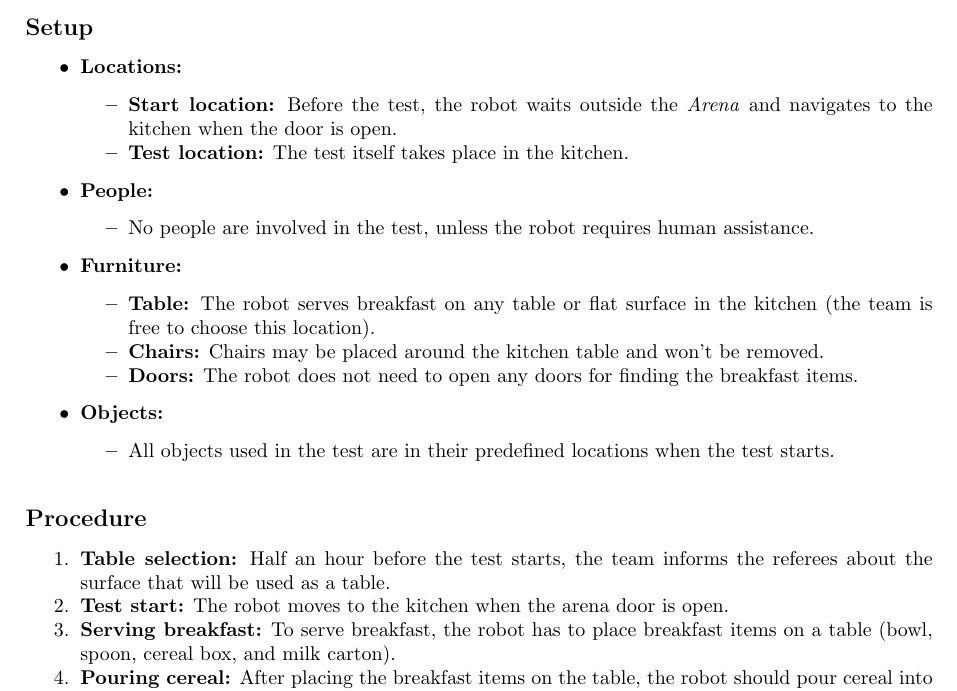
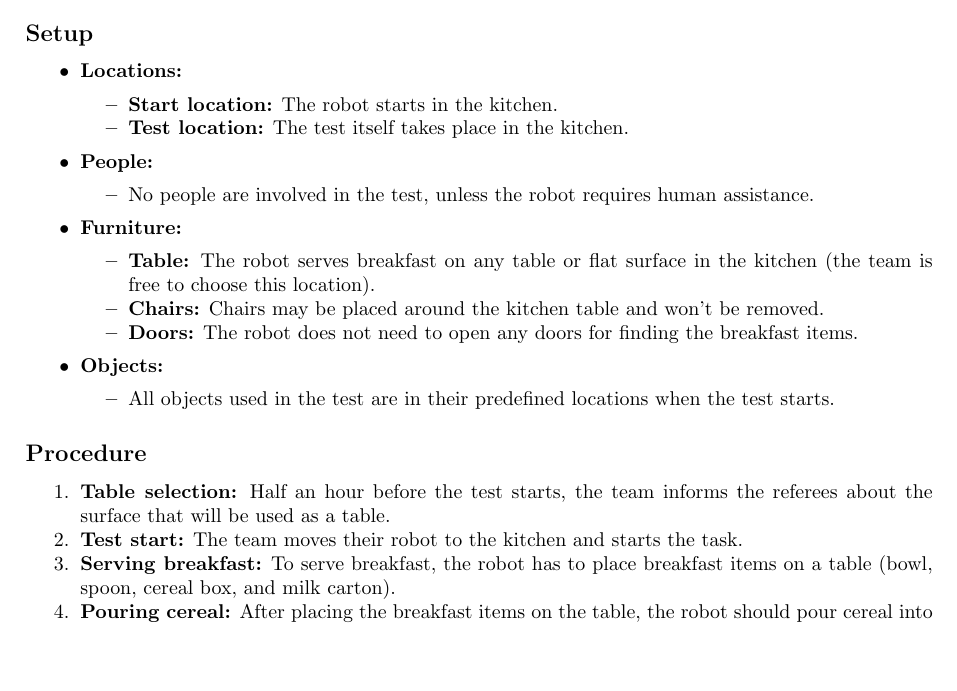
Before and after one commit to RoboCupAtHome/RuleBook, a LaTeX thesis (Rulebook.tex, which reads tasks/ServeBreakfast.tex): part of page 63 of 92, cut so that both start at the same text, the shorter picture padded with empty space. Compiled offline with pdfLaTeX.

Commit message:
Let task start in the kitchen

```diff
--- a/tasks/ServeBreakfast.tex
+++ b/tasks/ServeBreakfast.tex
@@ -17,7 +17,7 @@ The robot has to set a table for breakfast for one person and prepare cereal for
 \begin{itemize}[nosep]
 	\item \textbf{Locations:}
 		\begin{itemize}
-			\item \textbf{Start location:} Before the test, the robot waits outside the \Arena{} and navigates to the kitchen when the door is open.
+			\item \textbf{Start location:} The robot starts in the kitchen.
 			\item \textbf{Test location:} The test itself takes place in the kitchen.
 		\end{itemize}
 		\item \textbf{People:}
@@ -39,7 +39,7 @@ The robot has to set a table for breakfast for one person and prepare cereal for
 \subsection*{Procedure}
 \begin{enumerate}[nosep]
 	\item \textbf{Table selection:} Half an hour before the test starts, the team informs the referees about the surface that will be used as a table.
-	\item \textbf{Test start:} The robot moves to the kitchen when the arena door is open.
+	\item \textbf{Test start:} The team moves their robot to the kitchen and starts the task.
 	\item \textbf{Serving breakfast:} To serve breakfast, the robot has to place breakfast items on a table (bowl, spoon, cereal box, and milk carton).
 	\item \textbf{Pouring cereal:} After placing the breakfast items on the table, the robot should pour cereal into the bowl.
 	\item \textbf{Optional goals:}
```
